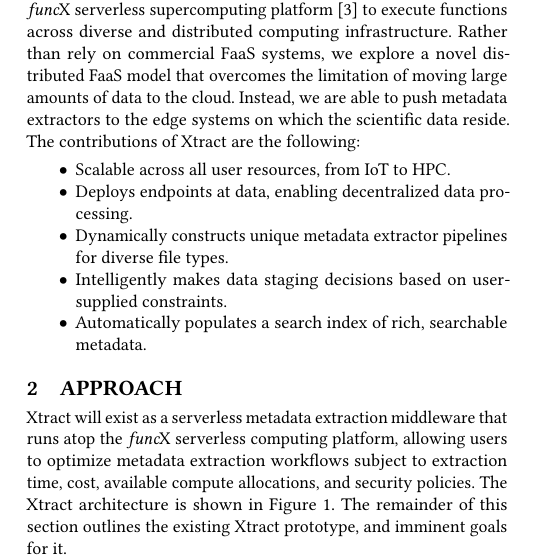
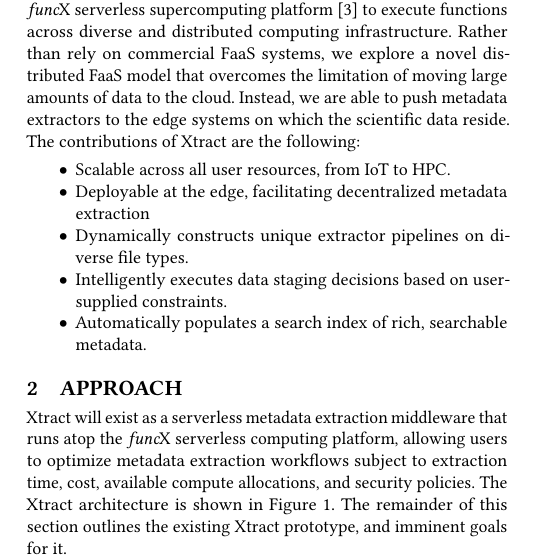
Before and after one commit to globus-labs/middleware-symposium, a LaTeX paper (wosc.tex): part of one column of page 1 of 3, cut so that both start at the same text. Compiled offline with pdfLaTeX.

Commit message:
I think the contributions are parallel?

```diff
--- a/wosc.tex
+++ b/wosc.tex
@@ -120,9 +120,9 @@ The contributions of \name{} are the following:
 %\name{} is advantageous to existing metadata extraction systems in that it:
 \begin{itemize}
 \item Scalable across all user resources, from IoT to HPC.
-\item Deploys endpoints at data, enabling decentralized data processing.
-\item Dynamically constructs unique metadata extractor pipelines for diverse file types.
-\item Intelligently makes data staging decisions based on user-supplied constraints.
+\item Deployable at the edge, facilitating decentralized metadata extraction
+\item Dynamically constructs unique extractor pipelines on diverse file types.
+\item Intelligently executes data staging decisions based on user-supplied constraints.
 \item Automatically populates a search index of rich, searchable metadata.
 \end{itemize}
 
```
